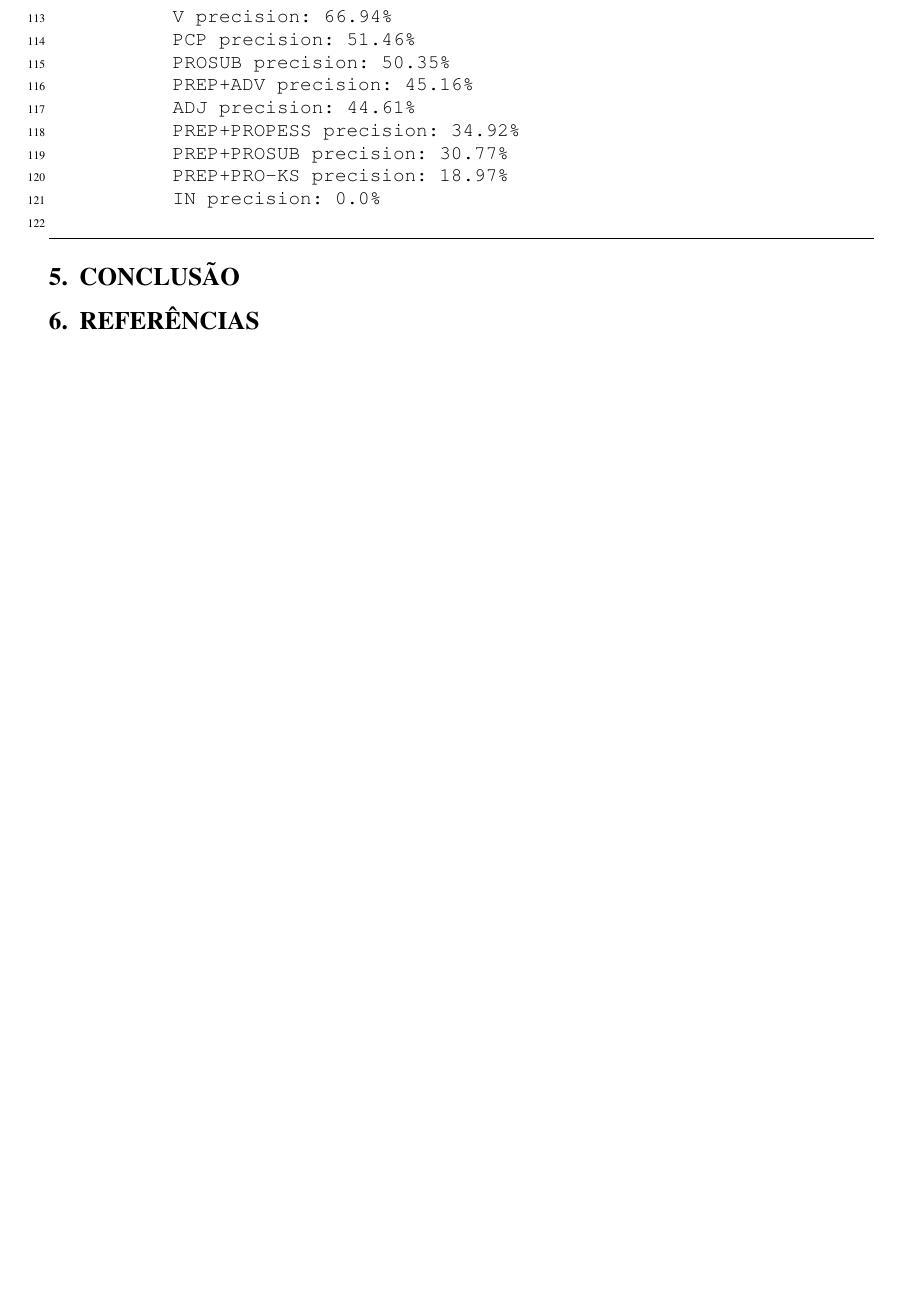
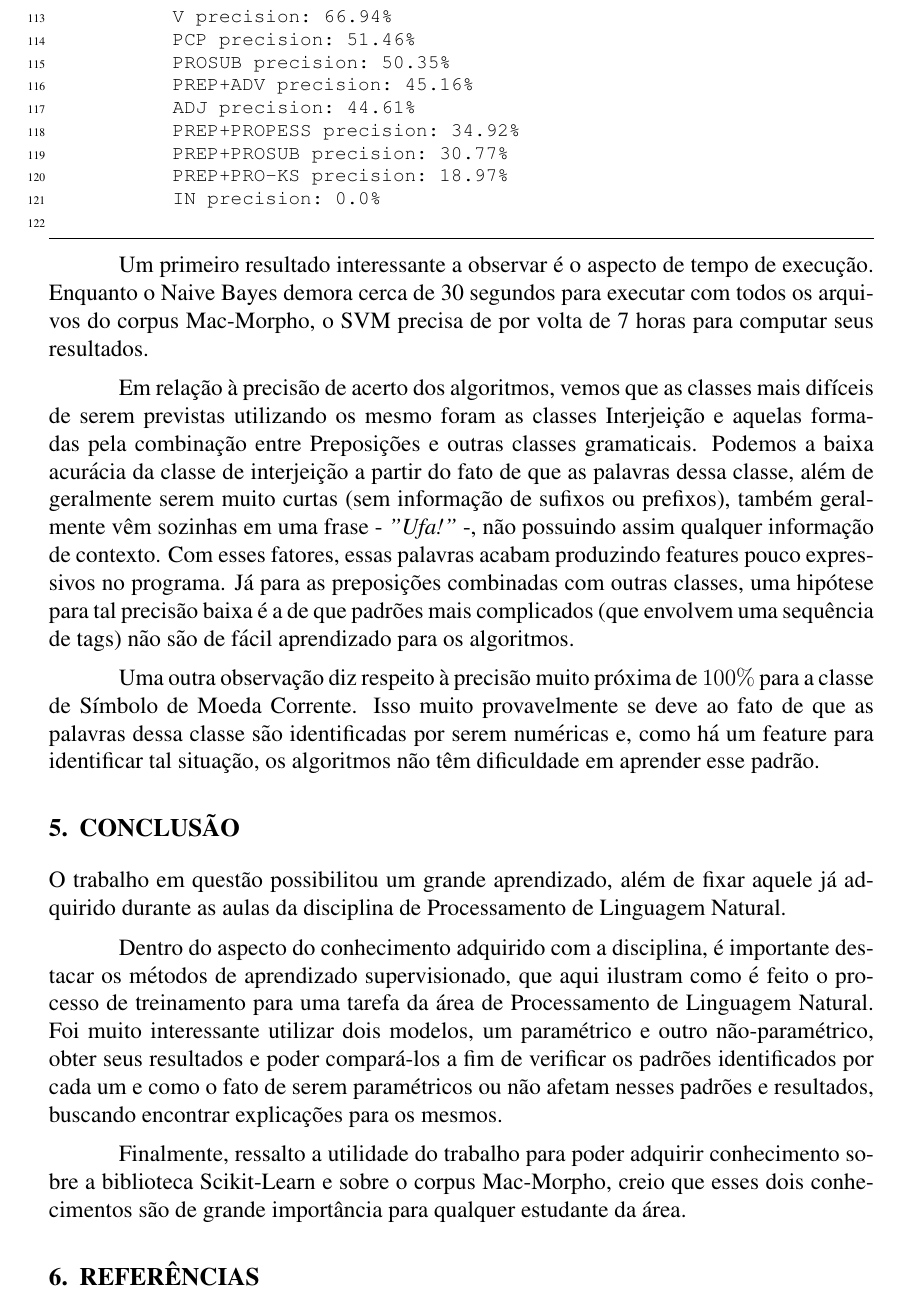
Before and after one commit to ha2398/pln-tps, a LaTeX document (tp2/doc/tp2.tex): part of page 6 of 6 before the commit and part of page 6 of 7 after it, cut so that both start at the same text, the shorter picture padded with empty space. Compiled offline with pdfLaTeX.

Commit message:
tp2: add documentation

```diff
--- a/tp2/doc/tp2.tex
+++ b/tp2/doc/tp2.tex
@@ -205,11 +205,44 @@ do SVM varia com o número da seed de números aleatórios) é mostrada a seguir
     \inputminted[linenos, fontsize=\footnotesize]{text}{../src/out.txt}
 \end{mdframed}
 
+Um primeiro resultado interessante a observar é o aspecto de tempo de execução.
+Enquanto o Naive Bayes demora cerca de 30 segundos para executar com todos os
+arquivos do corpus Mac-Morpho, o SVM precisa de por volta de 7 horas para computar seus resultados.
 
+Em relação à precisão de acerto dos algoritmos, vemos que as classes mais
+difíceis de serem previstas utilizando os mesmo foram as classes Interjeição e
+aquelas formadas pela combinação entre Preposições e outras classes gramaticais.
+Podemos a baixa acurácia da classe de interjeição a partir do fato de que as
+palavras dessa classe, além de geralmente serem muito curtas (sem informação
+de sufixos ou prefixos), também geralmente vêm sozinhas em uma frase -
+ \textit{"Ufa!"} -, não possuindo assim qualquer informação de contexto. Com
+ esses fatores, essas palavras acabam produzindo features pouco expressivos no
+ programa. Já para as preposições combinadas com outras classes, uma hipótese
+ para tal precisão baixa é a de que padrões mais complicados (que envolvem uma
+ sequência de tags) não são de fácil aprendizado para os algoritmos.
+
+Uma outra observação diz respeito à precisão muito próxima de $ 100\% $ para a
+classe de Símbolo de Moeda Corrente. Isso muito provavelmente se deve ao fato de
+que as palavras dessa classe são identificadas por serem numéricas e, como há
+um feature para identificar tal situação, os algoritmos não têm dificuldade em
+aprender esse padrão.
 
 \section{CONCLUSÃO}
 
+O trabalho em questão possibilitou um grande aprendizado, além de fixar aquele já adquirido durante as aulas da disciplina de Processamento de Linguagem
+Natural.
 
+Dentro do aspecto do conhecimento adquirido com a disciplina, é importante destacar os métodos de aprendizado supervisionado, que aqui ilustram como é
+feito o processo de treinamento para uma tarefa da área de Processamento de
+Linguagem Natural. Foi muito interessante utilizar dois modelos, um paramétrico
+e outro não-paramétrico, obter seus resultados e poder compará-los a fim de
+ verificar os padrões identificados por cada um e como o fato de serem
+ paramétricos ou não afetam nesses padrões e resultados, buscando encontrar
+ explicações para os mesmos.
+
+Finalmente, ressalto a utilidade do trabalho para poder adquirir conhecimento
+sobre a biblioteca Scikit-Learn e sobre o corpus Mac-Morpho, creio que esses
+dois conhecimentos são de grande importância para qualquer estudante da área.
 
 \section{REFERÊNCIAS}
 
```
Also changed, not shown: tp2/doc/tp2.pdf.
